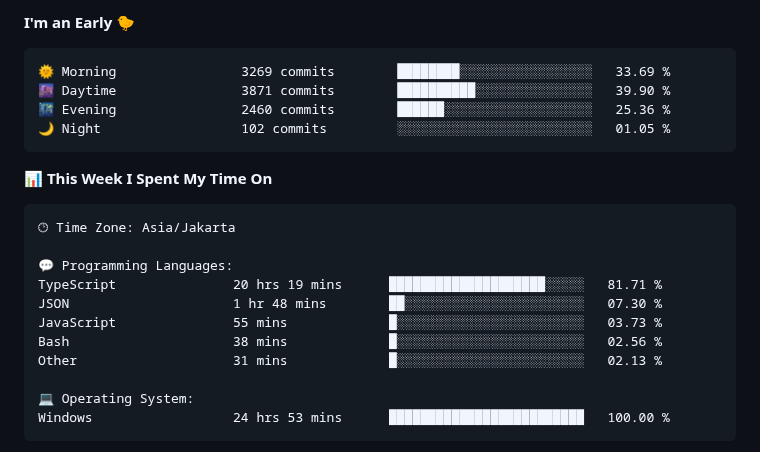
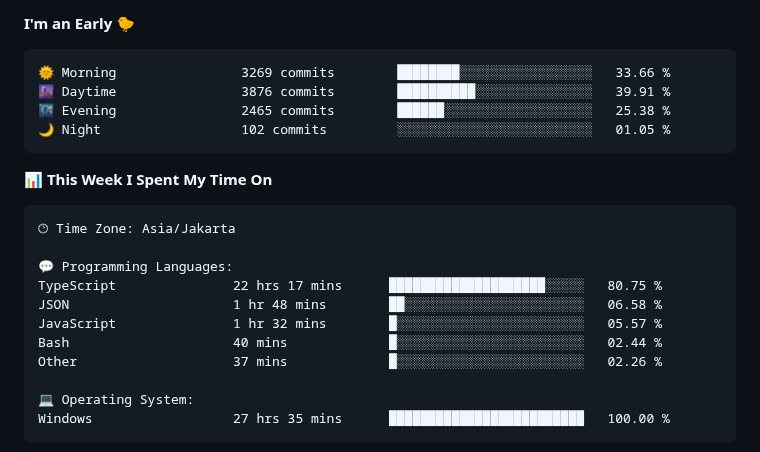
Before and after one commit to Ikram-Maulana/Ikram-Maulana, a Markdown page: README.md, the part around one of its changes. Drawn GitHub-style.

Commit message:
Updated with Dev Metrics

````diff
--- a/README.md
+++ b/README.md
@@ -31,9 +31,9 @@ ikram-maulana@github
 **I'm an Early 🐤**
 
 ```text
-🌞 Morning                3269 commits        ████████░░░░░░░░░░░░░░░░░   33.69 %
-🌆 Daytime                3871 commits        ██████████░░░░░░░░░░░░░░░   39.90 %
-🌃 Evening                2460 commits        ██████░░░░░░░░░░░░░░░░░░░   25.36 %
+🌞 Morning                3269 commits        ████████░░░░░░░░░░░░░░░░░   33.66 %
+🌆 Daytime                3876 commits        ██████████░░░░░░░░░░░░░░░   39.91 %
+🌃 Evening                2465 commits        ██████░░░░░░░░░░░░░░░░░░░   25.38 %
 🌙 Night                  102 commits         ░░░░░░░░░░░░░░░░░░░░░░░░░   01.05 %
 ```
 
@@ -44,14 +44,14 @@ ikram-maulana@github
 🕑︎ Time Zone: Asia/Jakarta
 
 💬 Programming Languages:
-TypeScript               20 hrs 19 mins      ████████████████████░░░░░   81.71 %
-JSON                     1 hr 48 mins        ██░░░░░░░░░░░░░░░░░░░░░░░   07.30 %
-JavaScript               55 mins             █░░░░░░░░░░░░░░░░░░░░░░░░   03.73 %
-Bash                     38 mins             █░░░░░░░░░░░░░░░░░░░░░░░░   02.56 %
-Other                    31 mins             █░░░░░░░░░░░░░░░░░░░░░░░░   02.13 %
+TypeScript               22 hrs 17 mins      ████████████████████░░░░░   80.75 %
+JSON                     1 hr 48 mins        ██░░░░░░░░░░░░░░░░░░░░░░░   06.58 %
+JavaScript               1 hr 32 mins        █░░░░░░░░░░░░░░░░░░░░░░░░   05.57 %
+Bash                     40 mins             █░░░░░░░░░░░░░░░░░░░░░░░░   02.44 %
+Other                    37 mins             █░░░░░░░░░░░░░░░░░░░░░░░░   02.26 %
 
 💻 Operating System:
-Windows                  24 hrs 53 mins      █████████████████████████   100.00 %
+Windows                  27 hrs 35 mins      █████████████████████████   100.00 %
 ```
 
 
````
Also changed, not shown: other parts of README.md (+2 -2 lines).
